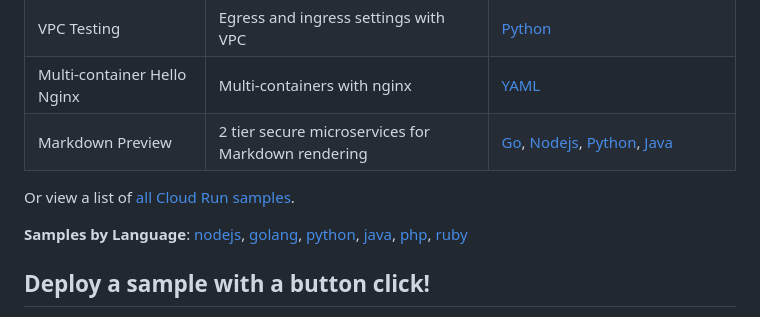
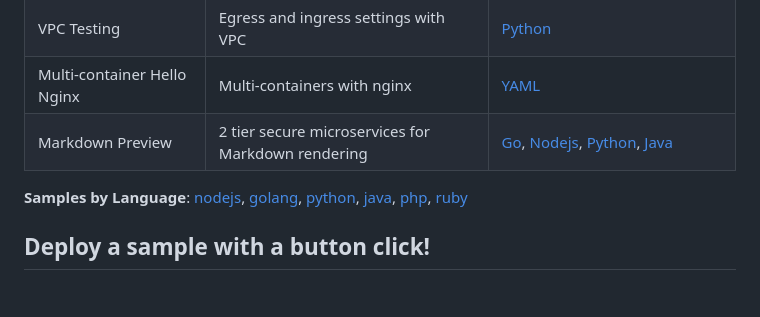
Before and after one commit to GoogleCloudPlatform/cloud-run-samples, a Markdown page: README.md, the part around the change. GitHub-like rendering; blank space fills up the shorter version.

```diff
--- a/README.md
+++ b/README.md
@@ -92,8 +92,6 @@ For all Cloud Run code samples, see the [Cloud Run sample browser](https://cloud
 [idtoken_request_python]: https://github.com/GoogleCloudPlatform/python-docs-samples/blob/main/auth/service-to-service/auth.py
 [idtoken_request_java]: https://github.com/GoogleCloudPlatform/java-docs-samples/tree/main/run/authentication
 
-Or view a list of [all Cloud Run samples](https://cloud.google.com/run/docs/samples).
-
 **Samples by Language**: [nodejs][nodejs], [golang][golang], [python][python], [java][java], [php][php], [ruby][ruby]
 
 [nodejs]: https://github.com/GoogleCloudPlatform/nodejs-docs-samples/tree/main/run#readme
```
